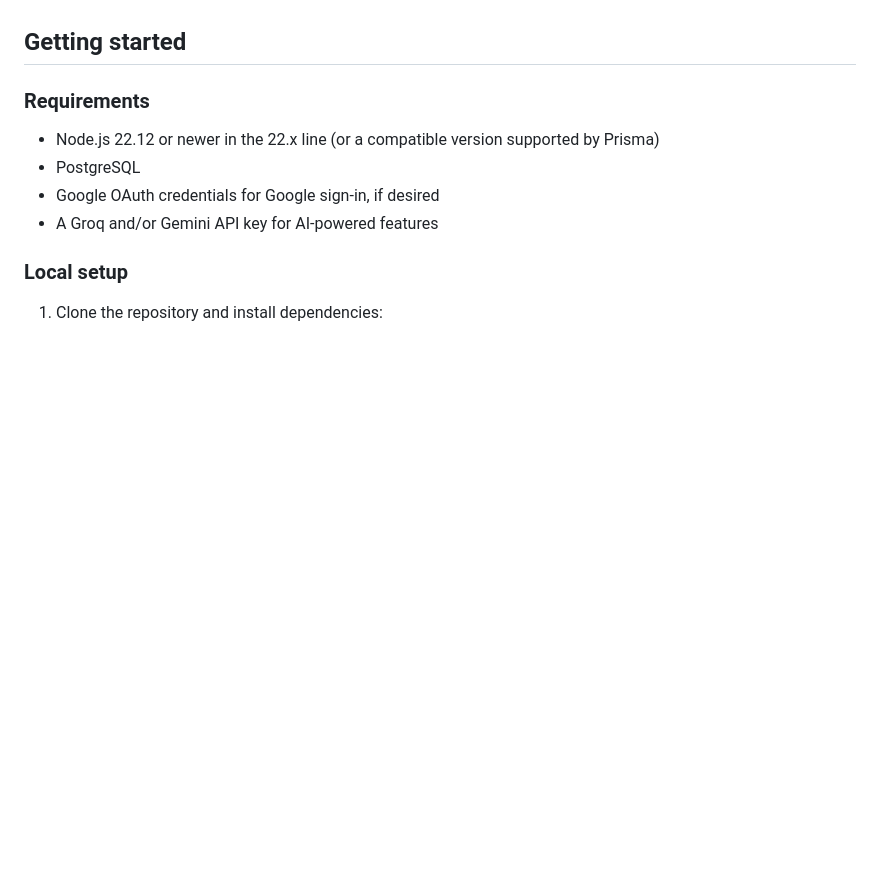
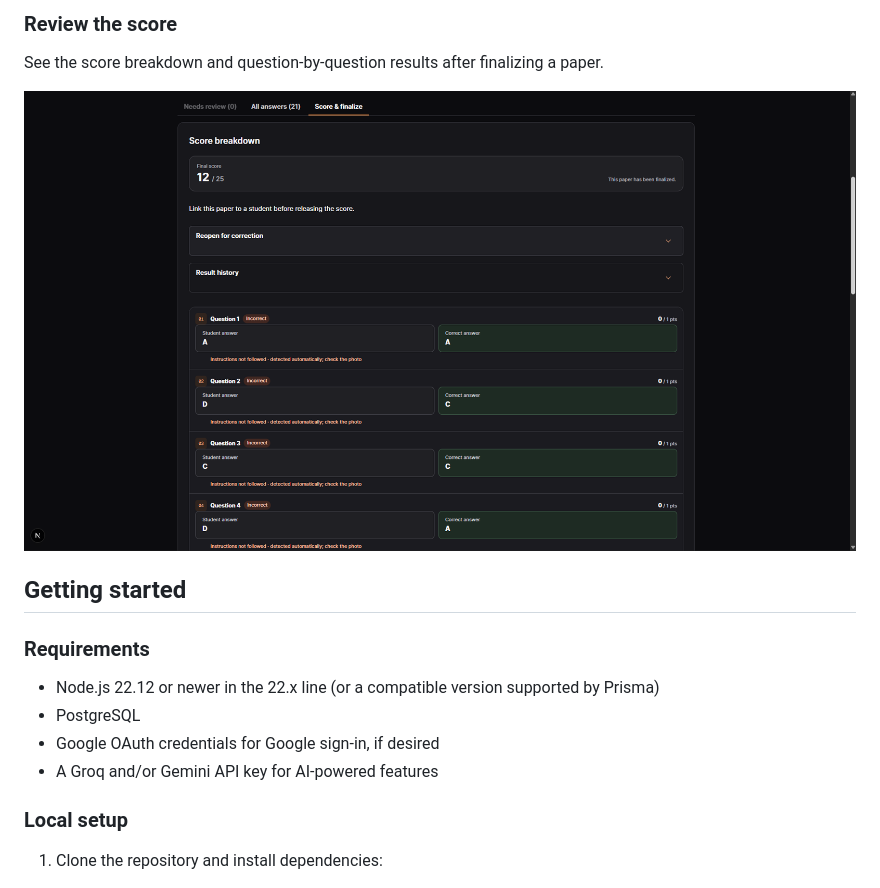
Before and after one commit to justinerei/CheckMate, a Markdown page: README.md, the part around one of its changes. Rendered like a GitHub page; pictures changed too: docs/screenshots/score-breakdown.png (added); blank space fills up the shorter version.

```diff
--- a/README.md
+++ b/README.md
@@ -16,3 +31,8 @@ AI output can be inaccurate. Teachers remain responsible for checking readings,
+### Review the score
+
+See the score breakdown and question-by-question results after finalizing a paper.
+
+![Finalized paper showing its score and answer breakdown](docs/screenshots/score-breakdown.png)
 
 ## Getting started
 
```
Also changed, not shown: other parts of README.md (+15 -0 lines), docs/screenshots/paper-review.png (added), docs/screenshots/quiz-editor.png (added).
